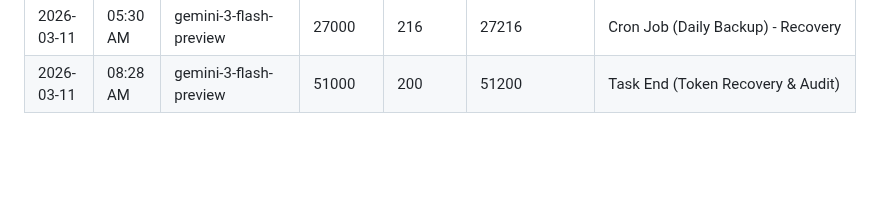
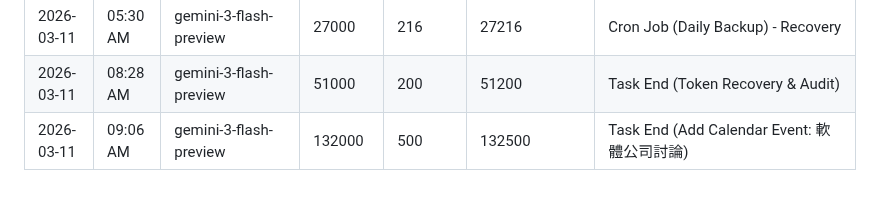
Before and after one commit to tjjh105-sudo/rino-token-dashboard, a Markdown page: token_usage_log.md, the part around the change. GitHub-like rendering; blank space fills up the shorter version.

Commit message:
log: token usage (task end)

```diff
--- a/token_usage_log.md
+++ b/token_usage_log.md
@@ -172,3 +172,4 @@
 | 2026-03-10 | 08:00 PM | gemini-3-flash-preview | 85000 | 400 | 85400 | Task End (Update Calendar: 主任會報) |
 | 2026-03-11 | 05:30 AM | gemini-3-flash-preview | 27000 | 216 | 27216 | Cron Job (Daily Backup) - Recovery |
 | 2026-03-11 | 08:28 AM | gemini-3-flash-preview | 51000 | 200 | 51200 | Task End (Token Recovery & Audit) |
+| 2026-03-11 | 09:06 AM | gemini-3-flash-preview | 132000 | 500 | 132500 | Task End (Add Calendar Event: 軟體公司討論) |
```
